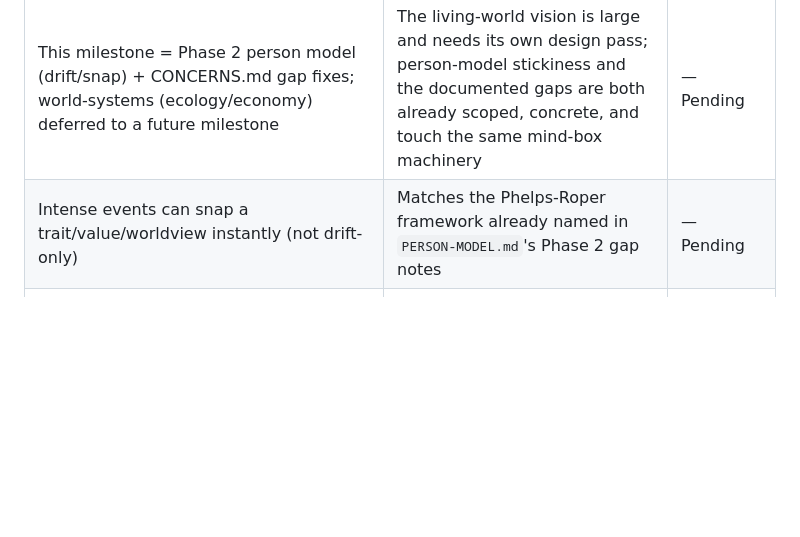
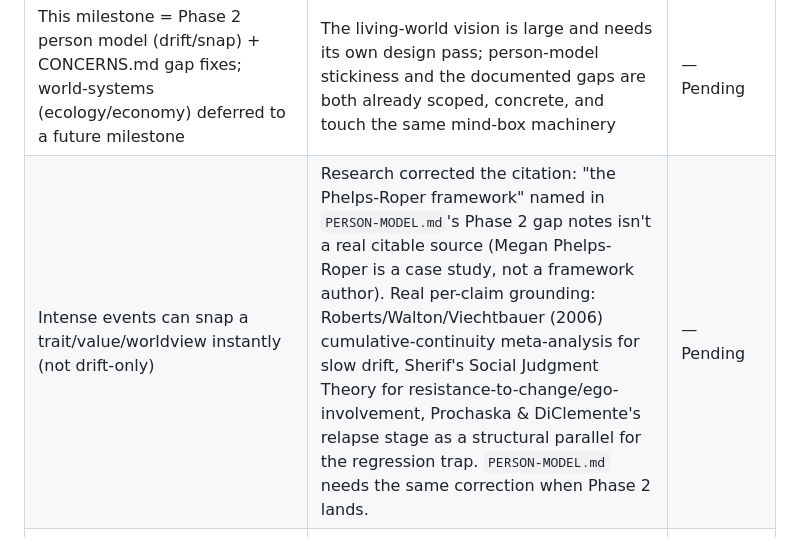
Before and after one commit to ranisman-dev/SimLife, a Markdown page: .planning/PROJECT.md, the part around the change. Drawn GitHub-style; blank space fills up the shorter version.

Commit message:
docs: correct Phelps-Roper citation in PROJECT.md per research

```diff
--- a/.planning/PROJECT.md
+++ b/.planning/PROJECT.md
@@ -127,7 +127,7 @@ than flavor text.
 | Decision | Rationale | Outcome |
 |----------|-----------|---------|
 | This milestone = Phase 2 person model (drift/snap) + CONCERNS.md gap fixes; world-systems (ecology/economy) deferred to a future milestone | The living-world vision is large and needs its own design pass; person-model stickiness and the documented gaps are both already scoped, concrete, and touch the same mind-box machinery | — Pending |
-| Intense events can snap a trait/value/worldview instantly (not drift-only) | Matches the Phelps-Roper framework already named in `PERSON-MODEL.md`'s Phase 2 gap notes | — Pending |
+| Intense events can snap a trait/value/worldview instantly (not drift-only) | Research corrected the citation: "the Phelps-Roper framework" named in `PERSON-MODEL.md`'s Phase 2 gap notes isn't a real citable source (Megan Phelps-Roper is a case study, not a framework author). Real per-claim grounding: Roberts/Walton/Viechtbauer (2006) cumulative-continuity meta-analysis for slow drift, Sherif's Social Judgment Theory for resistance-to-change/ego-involvement, Prochaska & DiClemente's relapse stage as a structural parallel for the regression trap. `PERSON-MODEL.md` needs the same correction when Phase 2 lands. | — Pending |
 | Snap/drift speed is modulated by surrounding emotional/belief/worldview context, not a flat rate; repeated near-miss reinforcement can make an event's charge stickier without that alone being a full trait Change | User-specified design intent — distinguishes "temporarily highly activated" from "permanently changed," and generalizes to positive-valence triggers (courage/resolve), not just anxiety-style ones | — Pending |
 | Exact "sustained pressure" tracking mechanism (counter vs. rolling window) left open | Not resolved during questioning — flagged for phase-level design discussion | — Pending |
 | Whether one event can nudge multiple related traits/values/beliefs at once, or each drifts independently, left open | Not resolved during questioning — flagged for phase-level design discussion | — Pending |
```
